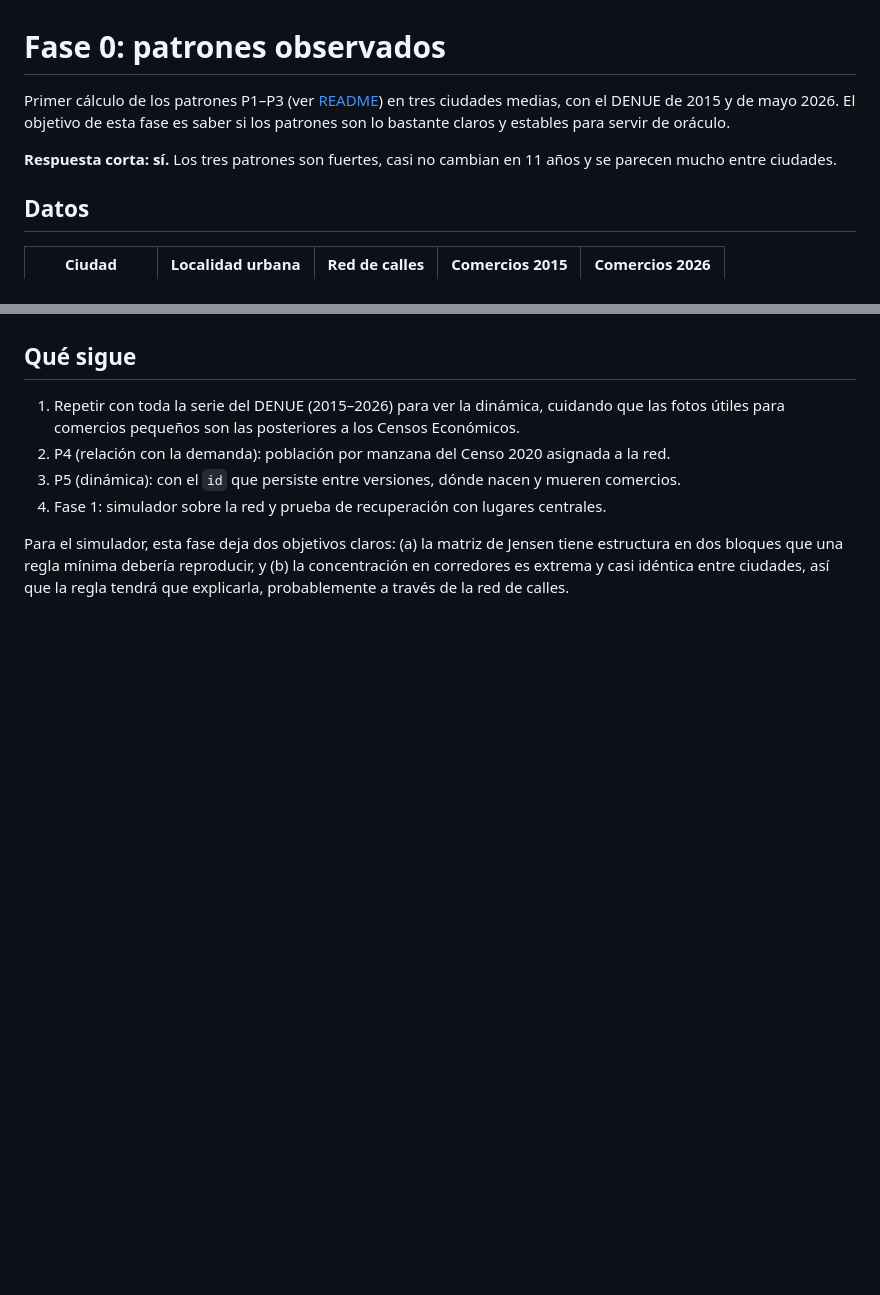
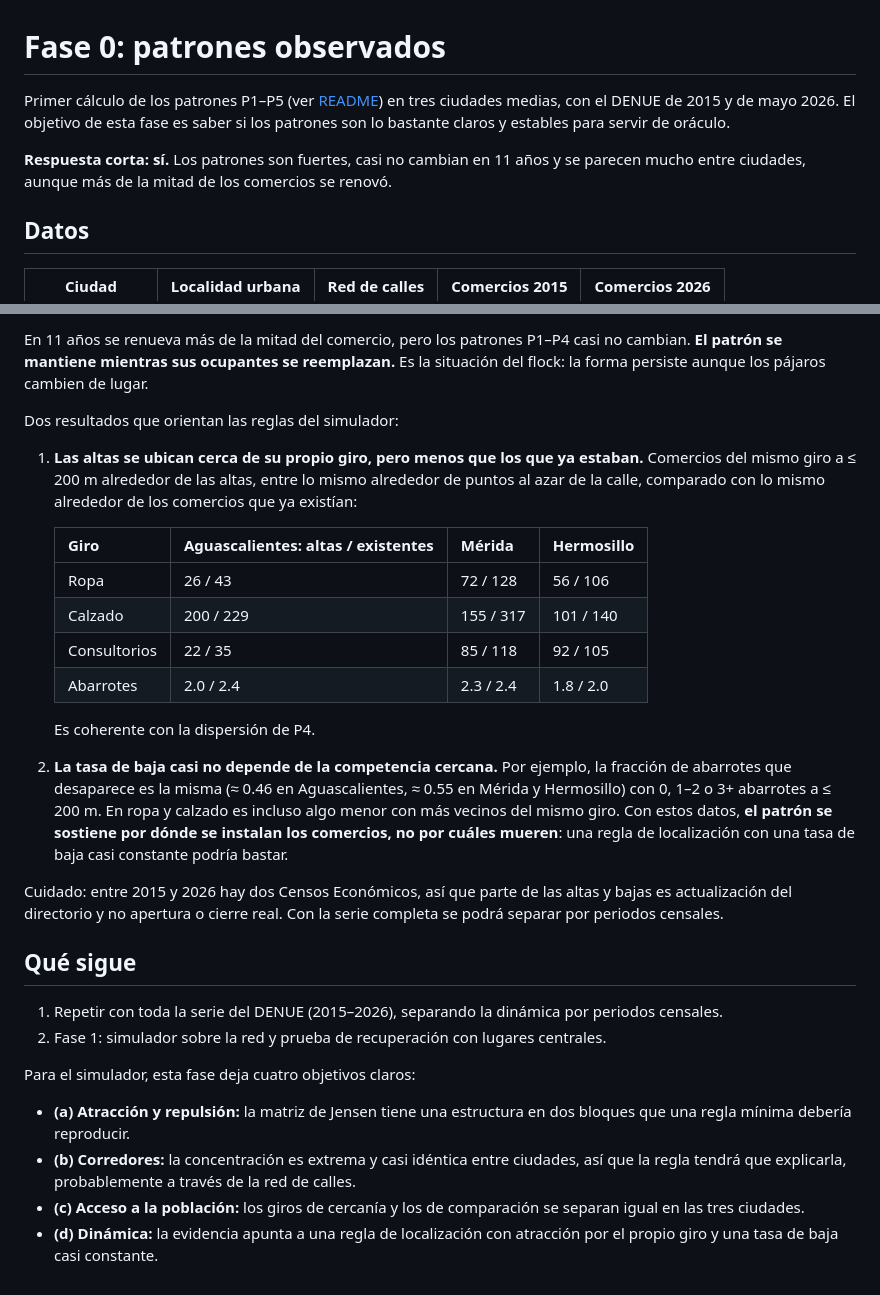
Before and after one commit to irvingfisica/emergencia, a Markdown page: docs/fase0.md, 2 parts joined by grey strips. Drawn GitHub-style; blank space fills up the shorter version.

```diff
--- a/docs/fase0.md
+++ b/docs/fase0.md
@@ -1,11 +1,11 @@
 # Fase 0: patrones observados
 
-Primer cálculo de los patrones P1–P3 (ver [README](../README.md#41-patrones-los-observables))
+Primer cálculo de los patrones P1–P5 (ver [README](../README.md#41-patrones-los-observables))
 en tres ciudades medias, con el DENUE de 2015 y de mayo 2026. El objetivo de esta fase es
 saber si los patrones son lo bastante claros y estables para servir de oráculo.
 
-**Respuesta corta: sí.** Los tres patrones son fuertes, casi no cambian en 11 años y se
-parecen mucho entre ciudades.
+**Respuesta corta: sí.** Los patrones son fuertes, casi no cambian en 11 años y se
+parecen mucho entre ciudades, aunque más de la mitad de los comercios se renovó.
 
 ## Datos
 
@@ -102,12 +141,47 @@ Cifras completas: [fase0_comparacion.json](fase0_comparacion.json).
+En 11 años se renueva más de la mitad del comercio, pero los patrones P1–P4 casi no
+cambian. **El patrón se mantiene mientras sus ocupantes se reemplazan.** Es la situación
+del flock: la forma persiste aunque los pájaros cambien de lugar.
+
+Dos resultados que orientan las reglas del simulador:
+
+1. **Las altas se ubican cerca de su propio giro, pero menos que los que ya estaban.**
+   Comercios del mismo giro a ≤ 200 m alrededor de las altas, entre lo mismo alrededor de
+   puntos al azar de la calle, comparado con lo mismo alrededor de los comercios que ya
+   existían:
+
+   | Giro | Aguascalientes: altas / existentes | Mérida | Hermosillo |
+   |---|---|---|---|
+   | Ropa | 26 / 43 | 72 / 128 | 56 / 106 |
+   | Calzado | 200 / 229 | 155 / 317 | 101 / 140 |
+   | Consultorios | 22 / 35 | 85 / 118 | 92 / 105 |
+   | Abarrotes | 2.0 / 2.4 | 2.3 / 2.4 | 1.8 / 2.0 |
+
+   Es coherente con la dispersión de P4.
+
+2. **La tasa de baja casi no depende de la competencia cercana.** Por ejemplo, la
+   fracción de abarrotes que desaparece es la misma (≈ 0.46 en Aguascalientes, ≈ 0.55 en
+   Mérida y Hermosillo) con 0, 1–2 o 3+ abarrotes a ≤ 200 m. En ropa y calzado es incluso
+   algo menor con más vecinos del mismo giro. Con estos datos, **el patrón se sostiene por
+   dónde se instalan los comercios, no por cuáles mueren**: una regla de localización con
+   una tasa de baja casi constante podría bastar.
+
+Cuidado: entre 2015 y 2026 hay dos Censos Económicos, así que parte de las altas y bajas
+es actualización del directorio y no apertura o cierre real. Con la serie completa se
+podrá separar por periodos censales.
+
 ## Qué sigue
 
-1. Repetir con toda la serie del DENUE (2015–2026) para ver la dinámica, cuidando que las
-   fotos útiles para comercios pequeños son las posteriores a los Censos Económicos.
-2. P4 (relación con la demanda): población por manzana del Censo 2020 asignada a la red.
-3. P5 (dinámica): con el `id` que persiste entre versiones, dónde nacen y mueren comercios.
-4. Fase 1: simulador sobre la red y prueba de recuperación con lugares centrales.
+1. Repetir con toda la serie del DENUE (2015–2026), separando la dinámica por periodos
+   censales.
+2. Fase 1: simulador sobre la red y prueba de recuperación con lugares centrales.
 
-Para el simulador, esta fase deja dos objetivos claros: (a) la matriz de Jensen tiene
-estructura en dos bloques que una regla mínima debería reproducir, y (b) la concentración
-en corredores es extrema y casi idéntica entre ciudades, así que la regla tendrá que
-explicarla, probablemente a través de la red de calles.
+Para el simulador, esta fase deja cuatro objetivos claros:
+
+- **(a) Atracción y repulsión:** la matriz de Jensen tiene una estructura en dos bloques
+  que una regla mínima debería reproducir.
+- **(b) Corredores:** la concentración es extrema y casi idéntica entre ciudades, así que
+  la regla tendrá que explicarla, probablemente a través de la red de calles.
+- **(c) Acceso a la población:** los giros de cercanía y los de comparación se separan
+  igual en las tres ciudades.
+- **(d) Dinámica:** la evidencia apunta a una regla de localización con atracción por el
+  propio giro y una tasa de baja casi constante.
```
Also changed, not shown: other parts of docs/fase0.md (+39 -0 lines), docs/img/fase0_demanda_aguascalientes.png (added), docs/img/fase0_demanda_hermosillo.png (added), docs/img/fase0_demanda_merida.png (added).
